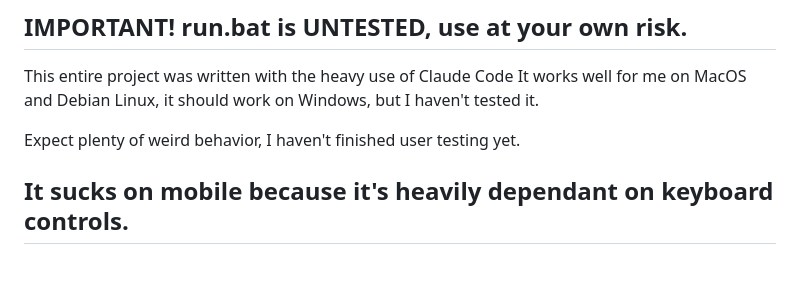
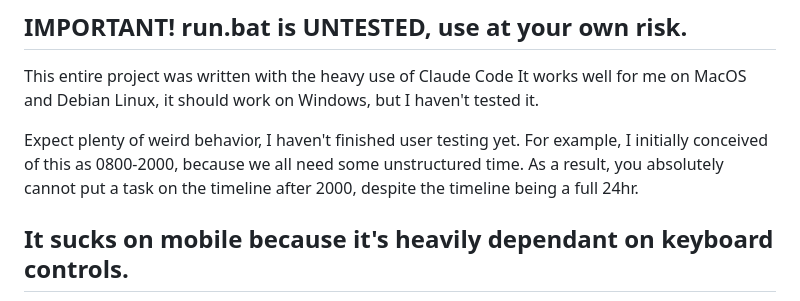
Before and after one commit to lrwrp/Brain-Crutch, a Markdown page: README.md, the part around the change. GitHub-like rendering; blank space fills up the shorter version.

Commit message:
Update README with timeline and mobile usage notes
Added clarification about timeline limitations and mobile usability.

```diff
--- a/README.md
+++ b/README.md
@@ -6,6 +6,10 @@ It works well for me on MacOS and Debian Linux, it should work
 on Windows, but I haven't tested it.
 
 Expect plenty of weird behavior, I haven't finished user testing yet.
+For example, I initially conceived of this as 0800-2000, because we all
+need some unstructured time. As a result, you absolutely cannot put a
+task  on the timeline after 2000, despite the timeline being a full
+24hr.
 
 ## It sucks on mobile because it's heavily dependant on keyboard controls.
 
```
